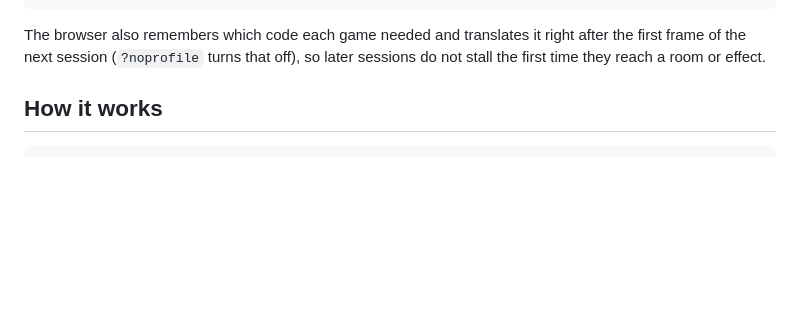
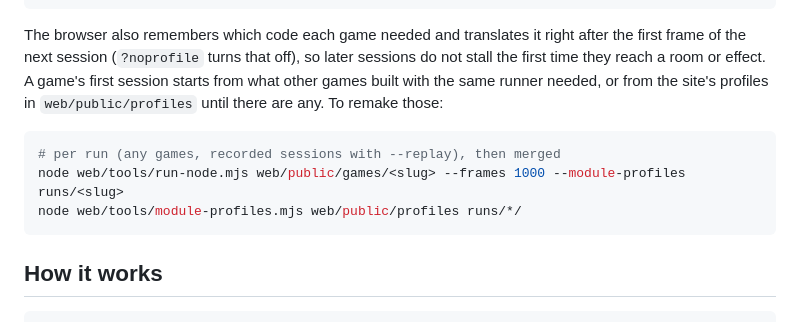
Before and after one commit to KurathSec/gm-recomp, a Markdown page: README.md, the part around the change. Rendered like a GitHub page; blank space fills up the shorter version.

Commit message:
Docs: profiles across games and from the site, raw texture uploads, function size limit, the GMS limiter's 30 µs

````diff
--- a/README.md
+++ b/README.md
@@ -53,7 +53,15 @@ web/tools/system32.sh
 
 The browser also remembers which code each game needed and translates it right
 after the first frame of the next session (`?noprofile` turns that off), so later
-sessions do not stall the first time they reach a room or effect.
+sessions do not stall the first time they reach a room or effect. A game's first
+session starts from what other games built with the same runner needed, or from the
+site's profiles in `web/public/profiles` until there are any. To remake those:
+
+```sh
+# per run (any games, recorded sessions with --replay), then merged
+node web/tools/run-node.mjs web/public/games/<slug> --frames 1000 --module-profiles runs/<slug>
+node web/tools/module-profiles.mjs web/public/profiles runs/*/
+```
 
 ## How it works
 
````
Also changed, not shown: docs/r3-r5-runtime.md (+37 -5 lines).
